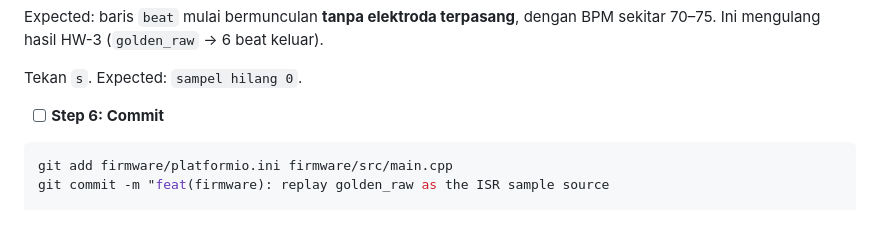
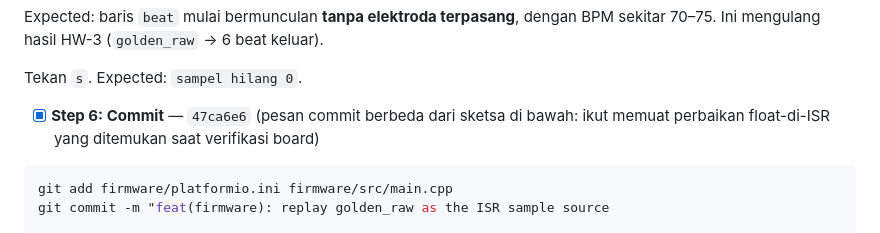
Before and after one commit to mrrizaldi/projek-akhir, a Markdown page: model/docs/2026-09-16-daya-plan.md, the part around the change. Drawn GitHub-style.

Commit message:
chore(docs): close HW-7 Task 4 in the power-measurement plan
Co-Authored-By: Claude Opus 5 <noreply@anthropic.com>

````diff
--- a/model/docs/2026-09-16-daya-plan.md
+++ b/model/docs/2026-09-16-daya-plan.md
@@ -502,7 +502,8 @@ BPM sekitar 70–75. Ini mengulang hasil HW-3 (`golden_raw` → 6 beat keluar).
 
 Tekan `s`. Expected: `sampel hilang 0`.
 
-- [ ] **Step 6: Commit**
+- [x] **Step 6: Commit** — `47ca6e6` (pesan commit berbeda dari sketsa di bawah:
+ikut memuat perbaikan float-di-ISR yang ditemukan saat verifikasi board)
 
 ```bash
 git add firmware/platformio.ini firmware/src/main.cpp
````
